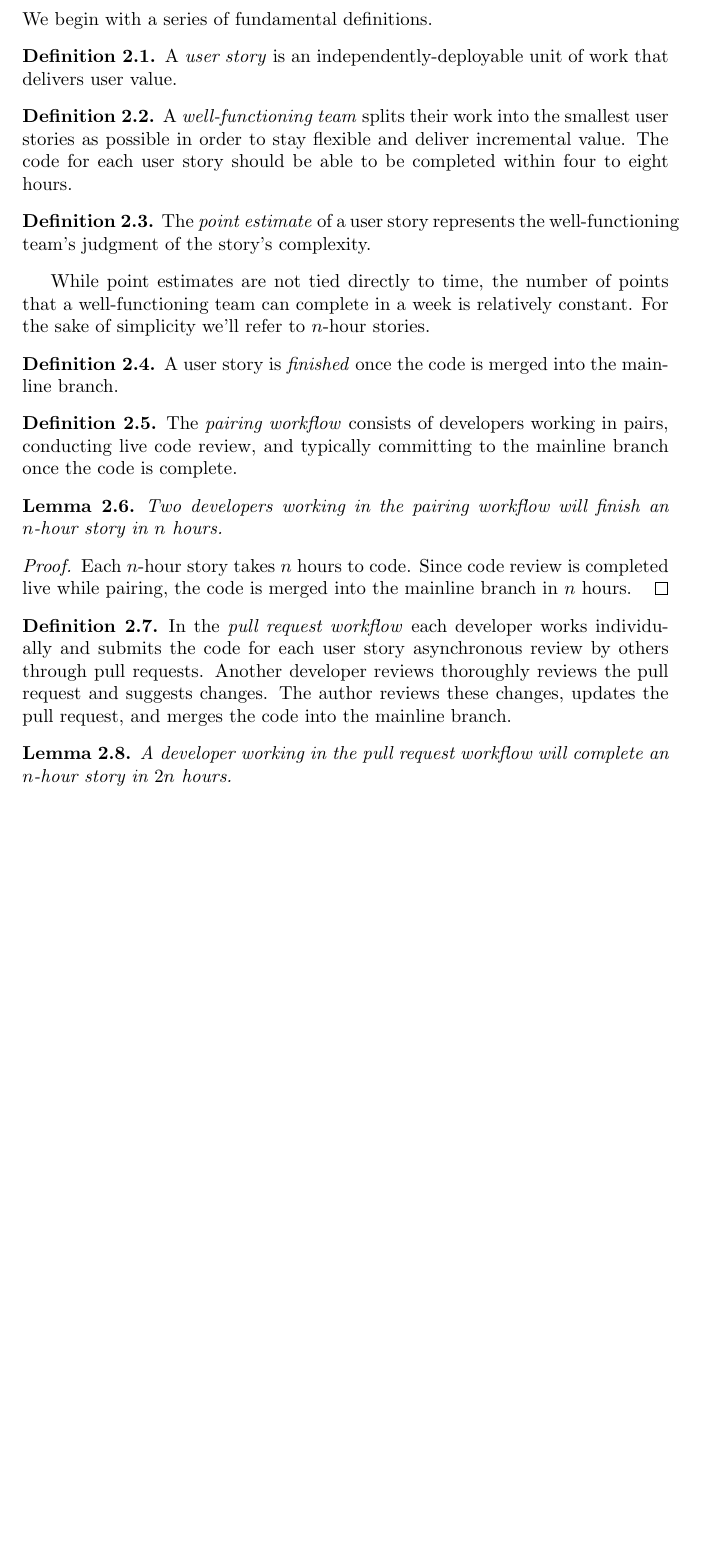
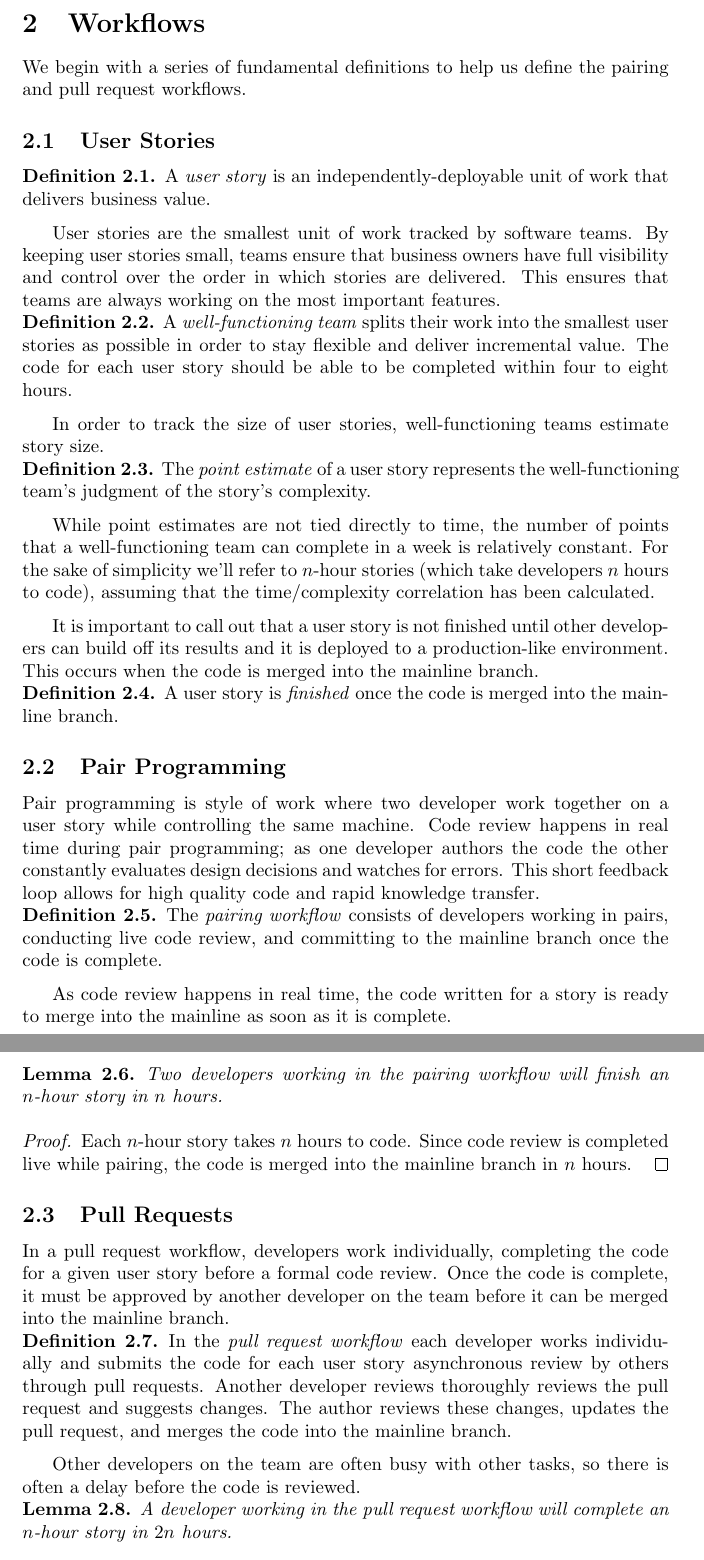
Before and after one commit to initialcapacity/why-pairing-is-faster, a LaTeX paper (pairing.tex): part of page 2 of 4 before the commit and two parts of pages 2 and 3 of 4 after it, the two joined at a grey line, cut at the place of the change, the shorter picture padded with empty space. Compiled offline with pdfLaTeX.

Commit message:
Add some connecting language to the workflows section

```diff
--- a/pairing.tex
+++ b/pairing.tex
@@ -3,6 +3,7 @@
 \usepackage{amsthm}
 \usepackage{csquotes}
 \usepackage{hyperref}
+\usepackage[indent=16pt]{parskip}
 
 \newtheorem{theorem}{Theorem}[section]
 \newtheorem{lemma}[theorem]{Lemma}
@@ -54,17 +55,26 @@
 
     \section{Workflows}\label{sec:workflows}
 
-    We begin with a series of fundamental definitions.
+    We begin with a series of fundamental definitions to help us define the pairing and pull request workflows.
+
+    \subsection{User Stories}\label{subsec:user-stories}
 
     \begin{definition}
-        A \textit{user story} is an independently-deployable unit of work that delivers user value.
+        A \textit{user story} is an independently-deployable unit of work that delivers business value.
     \end{definition}
+
+    User stories are the smallest unit of work tracked by software teams.
+    By keeping user stories small, teams ensure that business owners have full visibility and control over the order
+    in which stories are delivered.
+    This ensures that teams are always working on the most important features.
 
     \begin{definition}
         A \textit{well-functioning team} splits their work into the smallest user stories as possible in order to stay
         flexible and deliver incremental value.
         The code for each user story should be able to be completed within four to eight hours.
     \end{definition}
+
+    In order to track the size of user stories, well-functioning teams estimate story size.
 
     \begin{definition}
         The \textit{point estimate} of a user story represents the well-functioning team's judgment of the story's
@@ -73,16 +83,31 @@
 
     While point estimates are not tied directly to time, the number of points that a well-functioning team can complete
     in a week is relatively constant.
-    For the sake of simplicity we'll refer to $n$-hour stories.
+    For the sake of simplicity we'll refer to $n$-hour stories (which take developers $n$ hours to code), assuming that
+    the time/complexity correlation has been calculated.
+
+    It is important to call out that a user story is not finished until other developers can build off its results and
+    it is deployed to a production-like environment.
+    This occurs when the code is merged into the mainline branch.
 
     \begin{definition}
         A user story is \textit{finished} once the code is merged into the mainline branch.
     \end{definition}
 
+    \subsection{Pair Programming}\label{subsec:pairing}
+
+    Pair programming is style of work where two developer work together on a user story while controlling the same machine.
+    Code review happens in real time during pair programming;
+    as one developer authors the code the other constantly evaluates design decisions and watches for errors.
+    This short feedback loop allows for high quality code and rapid knowledge transfer.
+
     \begin{definition}
         The \textit{pairing workflow} consists of developers working in pairs, conducting live code review, and
-        typically committing to the mainline branch once the code is complete.
+        committing to the mainline branch once the code is complete.
     \end{definition}
+
+    As code review happens in real time, the code written for a story is ready to merge into the mainline as soon as it
+    is complete.
 
     \begin{lemma}
         \label{lemma:pair}
@@ -93,12 +118,21 @@
         Since code review is completed live while pairing, the code is merged into the mainline branch in $n$ hours.
     \end{proof}
 
+    \subsection{Pull Requests}\label{subsec:pull-requests}
+
+    In a pull request workflow, developers work individually, completing the code for a given user story before a formal
+    code review.
+    Once the code is complete, it must be approved by another developer on the team before it can be merged into the
+    mainline branch.
+
     \begin{definition}
         In the \textit{pull request workflow} each developer works individually and submits the code for each user story
         asynchronous review by others through pull requests.
         Another developer reviews thoroughly reviews the pull request and suggests changes.
         The author reviews these changes, updates the pull request, and merges the code into the mainline branch.
     \end{definition}
+
+    Other developers on the team are often busy with other tasks, so there is often a delay before the code is reviewed.
 
     \begin{lemma}
         \label{lemma:solo}
```
Also changed, not shown: pairing.tex (17 more changed lines).
